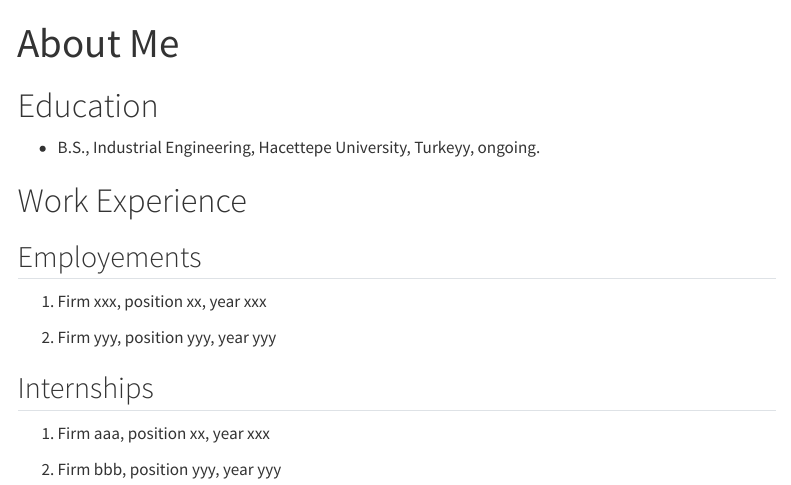
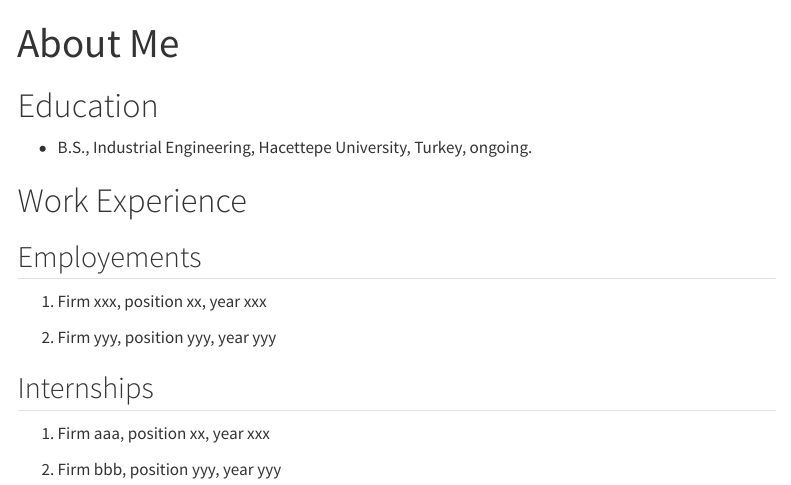
Before and after one commit to emu-hacettepe-analytics/emu430-fall2023-berkantaytemir, a Quarto document (about.qmd): the page in a window 1100 px wide, from its top. Rendered offline with R 4.5, knitr and Pandoc in place of Quarto, with nearby package versions; menus at the side of the page are left out.

Commit message:
Add files via upload

```diff
--- a/about.qmd
+++ b/about.qmd
@@ -5,7 +5,7 @@ sidebar: false
 
 # Education
 
--   B.S., Industrial Engineering, Hacettepe University, Turkeyy, ongoing.
+-   B.S., Industrial Engineering, Hacettepe University, Turkey, ongoing.
 
 # Work Experience
 
```
